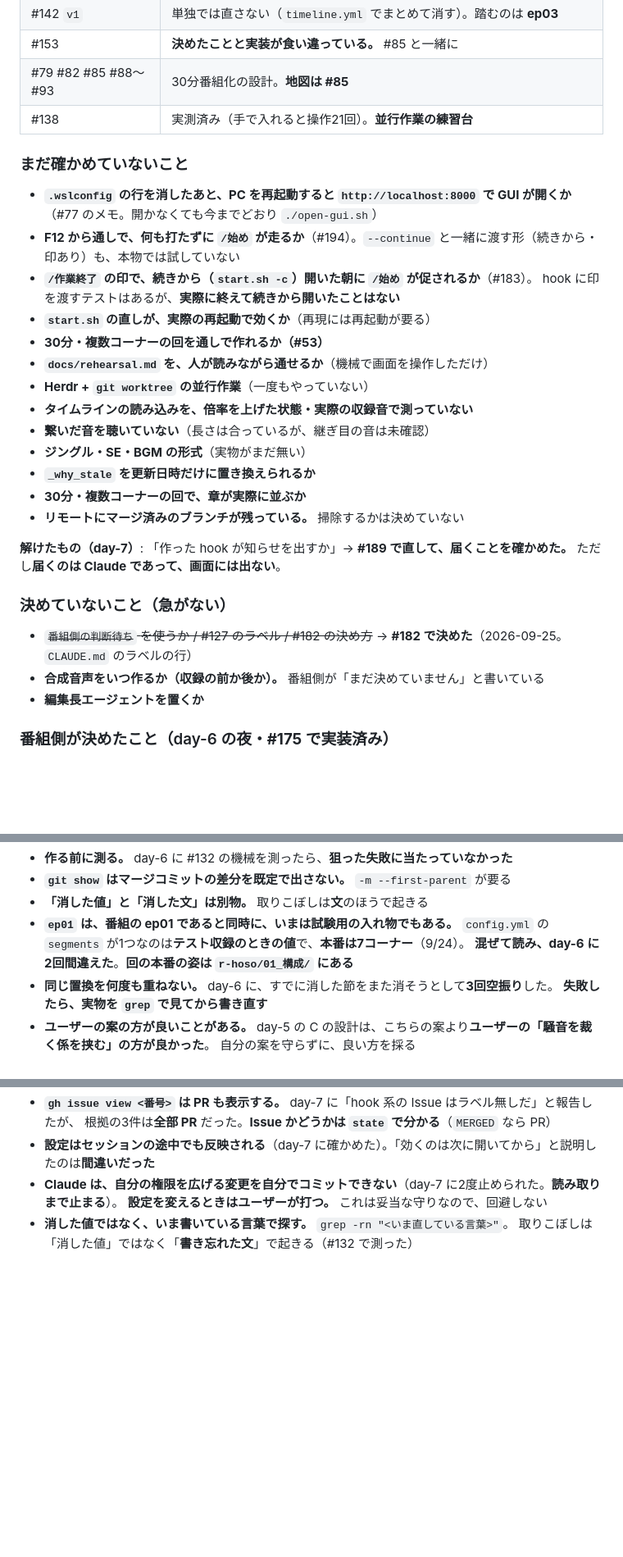
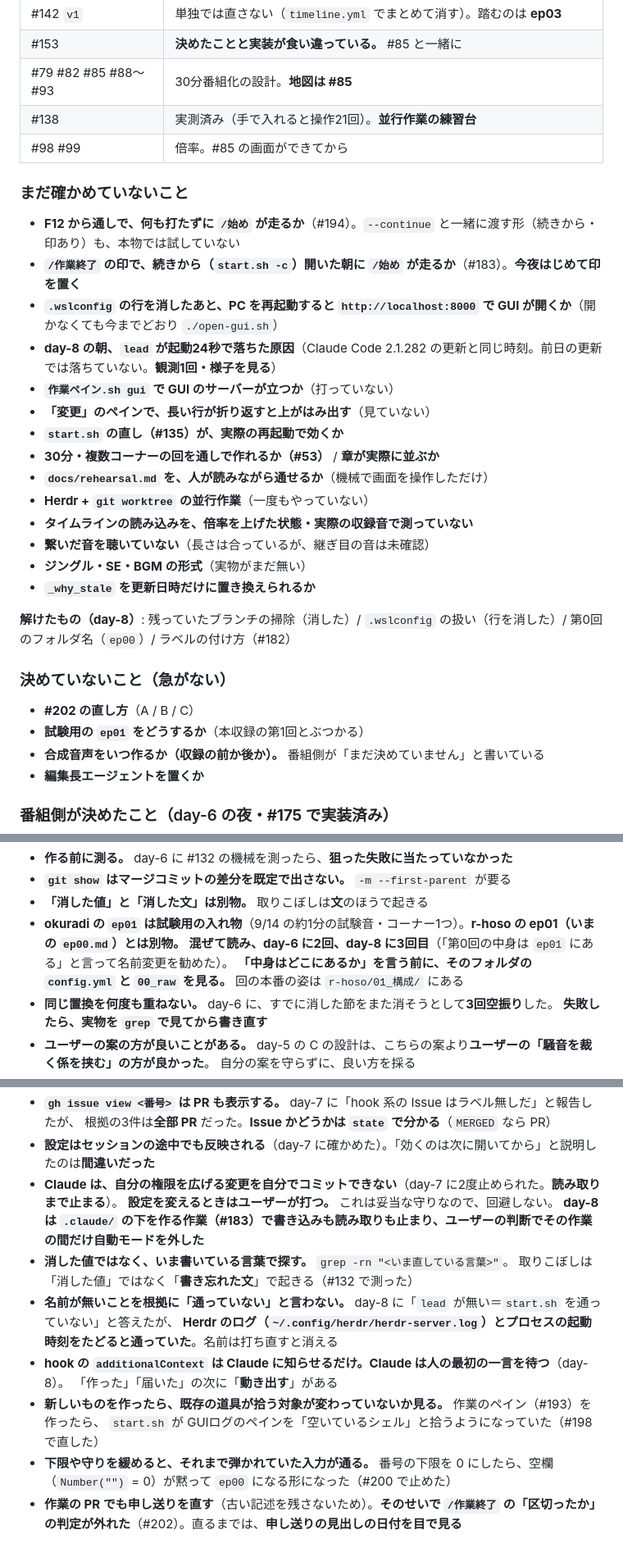
Before and after one commit to Bohemian1506/okuradi, a Markdown page: docs/handoff.md, 3 parts joined by grey strips. Shown at 82% size. GitHub-like rendering; blank space fills up the shorter version.

```diff
--- a/docs/handoff.md
+++ b/docs/handoff.md
@@ -72,28 +63,29 @@
 | #153 | **決めたことと実装が食い違っている。** #85 と一緒に |
 | #79 #82 #85 #88〜#93 | 30分番組化の設計。**地図は #85** |
 | #138 | 実測済み（手で入れると操作21回）。**並行作業の練習台** |
+| #98 #99 | 倍率。#85 の画面ができてから |
 
 ### まだ確かめていないこと
-- **`.wslconfig` の行を消したあと、PC を再起動すると `http://localhost:8000` で GUI が開くか**（#77 のメモ。開かなくても今までどおり `./open-gui.sh`）
 - **F12 から通しで、何も打たずに `/始め` が走るか**（#194）。`--continue` と一緒に渡す形（続きから・印あり）も、本物では試していない
-- **`/作業終了` の印で、続きから（`start.sh -c`）開いた朝に `/始め` が促されるか**（#183）。
-  hook に印を渡すテストはあるが、**実際に終えて続きから開いたことはない**
-- **`start.sh` の直しが、実際の再起動で効くか**（再現には再起動が要る）
-- **30分・複数コーナーの回を通しで作れるか（#53）**
+- **`/作業終了` の印で、続きから（`start.sh -c`）開いた朝に `/始め` が走るか**（#183）。**今夜はじめて印を置く**
+- **`.wslconfig` の行を消したあと、PC を再起動すると `http://localhost:8000` で GUI が開くか**（開かなくても今までどおり `./open-gui.sh`）
+- **day-8 の朝、`lead` が起動24秒で落ちた原因**（Claude Code 2.1.282 の更新と同じ時刻。前日の更新では落ちていない。**観測1回・様子を見る**）
+- **`作業ペイン.sh gui` で GUI のサーバーが立つか**（打っていない）
+- **「変更」のペインで、長い行が折り返すと上がはみ出す**（見ていない）
+- **`start.sh` の直し（#135）が、実際の再起動で効くか**
+- **30分・複数コーナーの回を通しで作れるか（#53）** / **章が実際に並ぶか**
 - **`docs/rehearsal.md` を、人が読みながら通せるか**（機械で画面を操作しただけ）
 - **Herdr + `git worktree` の並行作業**（一度もやっていない）
 - **タイムラインの読み込みを、倍率を上げた状態・実際の収録音で測っていない**
 - **繋いだ音を聴いていない**（長さは合っているが、継ぎ目の音は未確認）
 - **ジングル・SE・BGM の形式**（実物がまだ無い）
 - **`_why_stale` を更新日時だけに置き換えられるか**
-- **30分・複数コーナーの回で、章が実際に並ぶか**
-- **リモートにマージ済みのブランチが残っている。** 掃除するかは決めていない
 
-**解けたもの（day-7）**: 「作った hook が知らせを出すか」→ **#189 で直して、届くことを確かめた。**
-ただし**届くのは Claude であって、画面には出ない**。
+**解けたもの（day-8）**: 残っていたブランチの掃除（消した）/ `.wslconfig` の扱い（行を消した）/ 第0回のフォルダ名（`ep00`）/ ラベルの付け方（#182）
 
 ### 決めていないこと（急がない）
-- ~~`番組側の判断待ち` を使うか / #127 のラベル / #182 の決め方~~ → **#182 で決めた**（2026-09-25。`CLAUDE.md` のラベルの行）
+- **#202 の直し方**（A / B / C）
+- **試験用の `ep01` をどうするか**（本収録の第1回とぶつかる）
 - **合成音声をいつ作るか（収録の前か後か）。** 番組側が「まだ決めていません」と書いている
 - **編集長エージェントを置くか**
 
@@ -263,9 +258,9 @@
 - **作る前に測る。** day-6 に #132 の機械を測ったら、**狙った失敗に当たっていなかった**
 - **`git show` はマージコミットの差分を既定で出さない。** `-m --first-parent` が要る
 - **「消した値」と「消した文」は別物。** 取りこぼしは**文**のほうで起きる
-- **`ep01` は、番組の ep01 であると同時に、いまは試験用の入れ物でもある。**
-  `config.yml` の `segments` が1つなのは**テスト収録のときの値**で、**本番は7コーナー**（9/24）。
-  **混ぜて読み、day-6 に2回間違えた**。**回の本番の姿は `r-hoso/01_構成/` にある**
+- **okuradi の `ep01` は試験用の入れ物**（9/14 の約1分の試験音・コーナー1つ）。**r-hoso の ep01（いまの `ep00.md`）とは別物。**
+  **混ぜて読み、day-6 に2回、day-8 に3回目**（「第0回の中身は `ep01` にある」と言って名前変更を勧めた）。
+  **「中身はどこにあるか」を言う前に、そのフォルダの `config.yml` と `00_raw` を見る。** 回の本番の姿は `r-hoso/01_構成/` にある
 - **同じ置換を何度も重ねない。** day-6 に、すでに消した節をまた消そうとして**3回空振り**した。
   **失敗したら、実物を `grep` で見てから書き直す**
 - **ユーザーの案の方が良いことがある。** day-5 の C の設計は、こちらの案より**ユーザーの「騒音を裁く係を挟む」の方が良かった**。
@@ -279,6 +274,15 @@
   根拠の3件は**全部 PR** だった。**Issue かどうかは `state` で分かる**（`MERGED` なら PR）
 - **設定はセッションの途中でも反映される**（day-7 に確かめた）。「効くのは次に開いてから」と説明したのは**間違いだった**
 - **Claude は、自分の権限を広げる変更を自分でコミットできない**（day-7 に2度止められた。**読み取りまで止まる**）。
-  **設定を変えるときはユーザーが打つ。** これは妥当な守りなので、回避しない
+  **設定を変えるときはユーザーが打つ。** これは妥当な守りなので、回避しない。
+  **day-8 は `.claude/` の下を作る作業（#183）で書き込みも読み取りも止まり、ユーザーの判断でその作業の間だけ自動モードを外した**
 - **消した値ではなく、いま書いている言葉で探す。** `grep -rn "<いま直している言葉>"`。
   取りこぼしは「消した値」ではなく「**書き忘れた文**」で起きる（#132 で測った）
+- **名前が無いことを根拠に「通っていない」と言わない。** day-8 に「`lead` が無い＝`start.sh` を通っていない」と答えたが、
+  **Herdr のログ（`~/.config/herdr/herdr-server.log`）とプロセスの起動時刻をたどると通っていた**。名前は打ち直すと消える
+- **hook の `additionalContext` は Claude に知らせるだけ。Claude は人の最初の一言を待つ**（day-8）。
+  「作った」「届いた」の次に「**動き出す**」がある
+- **新しいものを作ったら、既存の道具が拾う対象が変わっていないか見る。** 作業のペイン（#193）を作ったら、
+  `start.sh` が GUIログのペインを「空いているシェル」と拾うようになっていた（#198 で直した）
+- **下限や守りを緩めると、それまで弾かれていた入力が通る。** 番号の下限を 0 にしたら、空欄（`Number("")` = 0）が黙って `ep00` になる形になった（#200 で止めた）
+- **作業の PR でも申し送りを直す**（古い記述を残さないため）。**そのせいで `/作業終了` の「区切ったか」の判定が外れた**（#202）。直るまでは、**申し送りの見出しの日付を目で見る**
```
Also changed, not shown: other parts of docs/handoff.md (+30 -36 lines), docs/dev-log/README.md (+1 -1 lines), docs/dev-log/day-8.md (+9 -2 lines).
